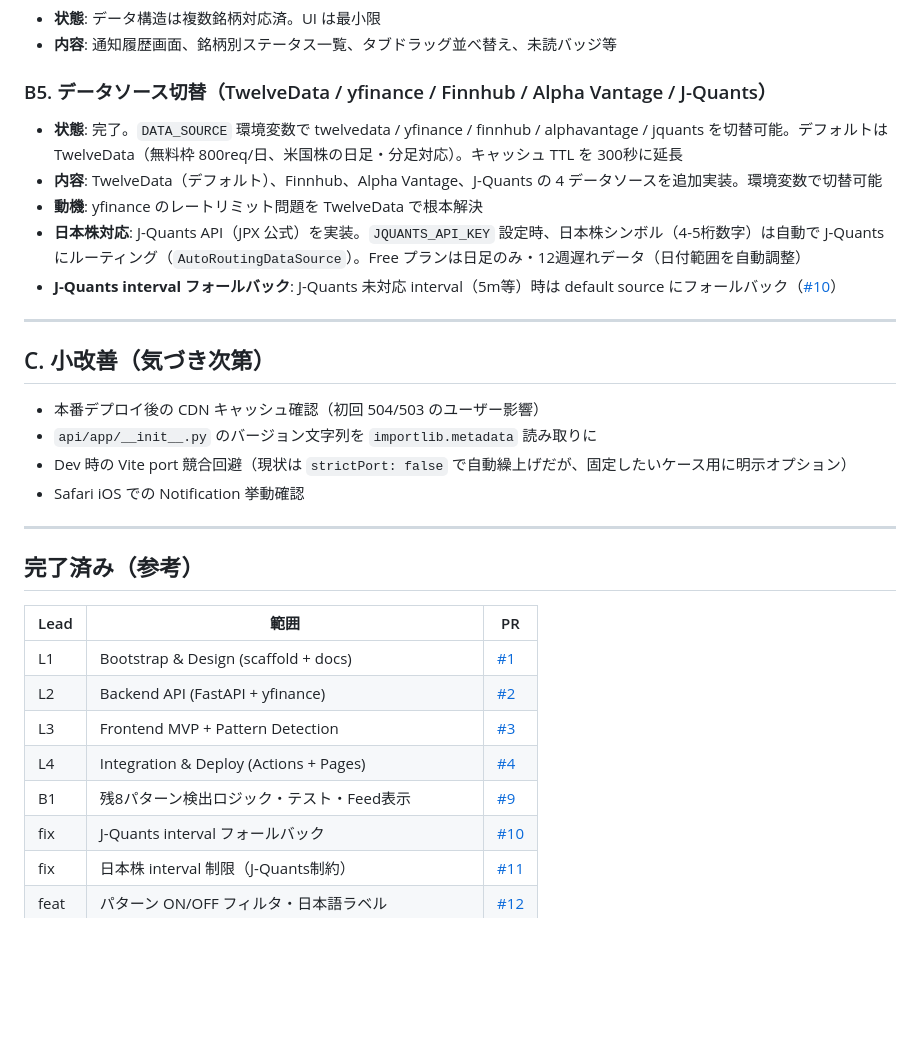
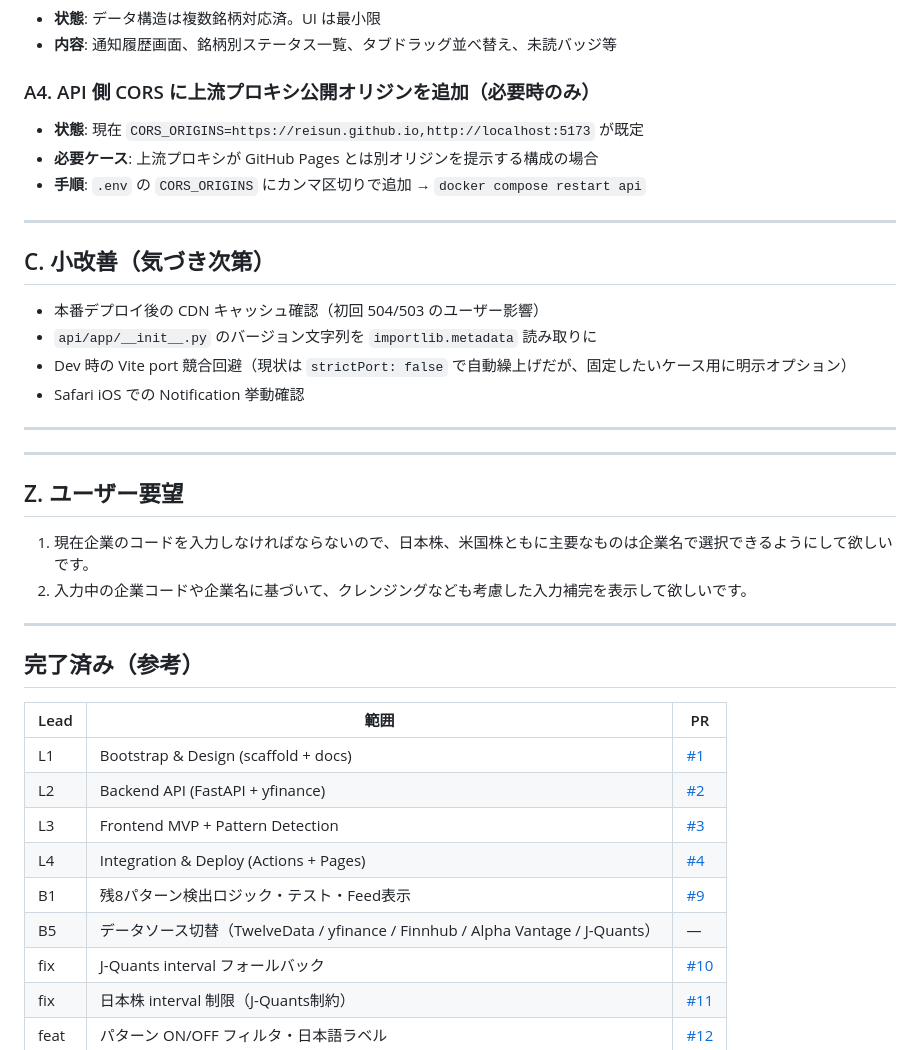
Before and after one commit to reisun/chart-pattern-alert, a Markdown page: TASK.md, the part around one of its changes. GitHub-like rendering; blank space fills up the shorter version.

Commit message:
TASK.md更新

```diff
--- a/TASK.md
+++ b/TASK.md
@@ -79,13 +25,11 @@ MVP (L1–L4) はデプロイ済（[公開 URL](https://reisun.github.io/chart-p
 - **状態**: データ構造は複数銘柄対応済。UI は最小限
 - **内容**: 通知履歴画面、銘柄別ステータス一覧、タブドラッグ並べ替え、未読バッジ等
 
-### B5. データソース切替（TwelveData / yfinance / Finnhub / Alpha Vantage / J-Quants）
+### A4. API 側 CORS に上流プロキシ公開オリジンを追加（必要時のみ）
 
-- **状態**: 完了。`DATA_SOURCE` 環境変数で twelvedata / yfinance / finnhub / alphavantage / jquants を切替可能。デフォルトは TwelveData（無料枠 800req/日、米国株の日足・分足対応）。キャッシュ TTL を 300秒に延長
-- **内容**: TwelveData（デフォルト）、Finnhub、Alpha Vantage、J-Quants の 4 データソースを追加実装。環境変数で切替可能
-- **動機**: yfinance のレートリミット問題を TwelveData で根本解決
-- **日本株対応**: J-Quants API（JPX 公式）を実装。`JQUANTS_API_KEY` 設定時、日本株シンボル（4-5桁数字）は自動で J-Quants にルーティング（`AutoRoutingDataSource`）。Free プランは日足のみ・12週遅れデータ（日付範囲を自動調整）
-- **J-Quants interval フォールバック**: J-Quants 未対応 interval（5m等）時は default source にフォールバック（[#10](https://github.com/reisun/chart-pattern-alert/pull/10)）
+- **状態**: 現在 `CORS_ORIGINS=https://reisun.github.io,http://localhost:5173` が既定
+- **必要ケース**: 上流プロキシが GitHub Pages とは別オリジンを提示する構成の場合
+- **手順**: `.env` の `CORS_ORIGINS` にカンマ区切りで追加 → `docker compose restart api`
 
 ---
 
@@ -98,6 +42,15 @@ MVP (L1–L4) はデプロイ済（[公開 URL](https://reisun.github.io/chart-p
 
 ---
 
+---
+
+## Z. ユーザー要望
+
+1. 現在企業のコードを入力しなければならないので、日本株、米国株ともに主要なものは企業名で選択できるようにして欲しいです。
+2. 入力中の企業コードや企業名に基づいて、クレンジングなども考慮した入力補完を表示して欲しいです。
+
+---
+
 ## 完了済み（参考）
 
 | Lead | 範囲 | PR |
@@ -107,6 +60,7 @@ MVP (L1–L4) はデプロイ済（[公開 URL](https://reisun.github.io/chart-p
 | L3 | Frontend MVP + Pattern Detection | [#3](https://github.com/reisun/chart-pattern-alert/pull/3) |
 | L4 | Integration & Deploy (Actions + Pages) | [#4](https://github.com/reisun/chart-pattern-alert/pull/4) |
 | B1 | 残8パターン検出ロジック・テスト・Feed表示 | [#9](https://github.com/reisun/chart-pattern-alert/pull/9) |
+| B5 | データソース切替（TwelveData / yfinance / Finnhub / Alpha Vantage / J-Quants） | — |
 | fix | J-Quants interval フォールバック | [#10](https://github.com/reisun/chart-pattern-alert/pull/10) |
 | fix | 日本株 interval 制限（J-Quants制約） | [#11](https://github.com/reisun/chart-pattern-alert/pull/11) |
 | feat | パターン ON/OFF フィルタ・日本語ラベル | [#12](https://github.com/reisun/chart-pattern-alert/pull/12) |
```
Also changed, not shown: other parts of TASK.md (+0 -54 lines).
